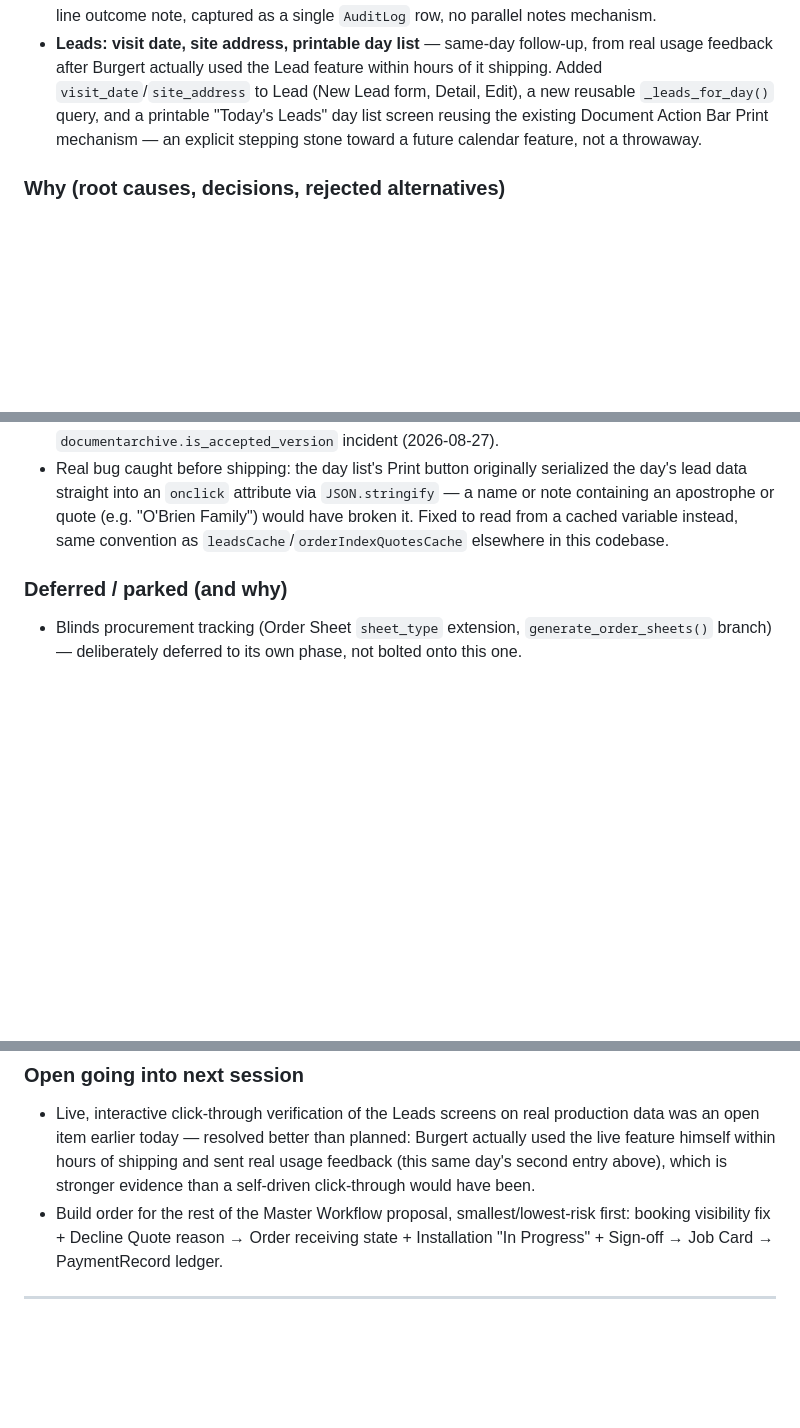
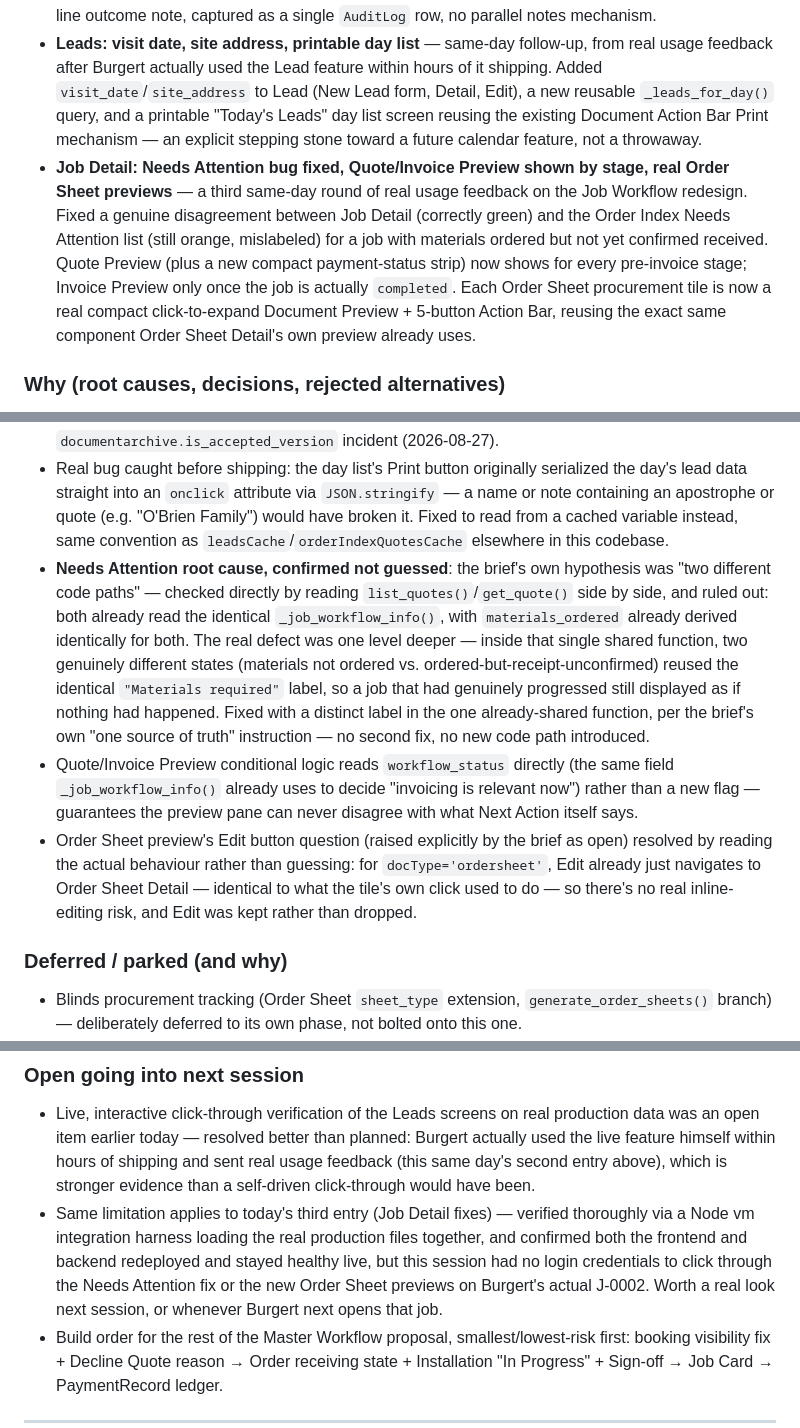
Before and after one commit to blindsflooring/bolton-app, a Markdown page: docs/BUILD_LOG.md, 3 parts joined by grey strips. Rendered like a GitHub page; blank space fills up the shorter version.

Commit message:
Build Log: fold Job Detail Preview Refinements into today's entry
Same-day update, per the standing practice. Records the third round of
real usage feedback today: the Needs Attention label bug, its actual
confirmed root cause (not the brief's own initial hypothesis), and the
conditional Quote/Invoice Preview + real Order Sheet previews work.

Co-Authored-By: Claude Sonnet 5 <noreply@anthropic.com>

```diff
--- a/docs/BUILD_LOG.md
+++ b/docs/BUILD_LOG.md
@@ -28,6 +28,7 @@ history (129 commits, 2026-08-19 → 2026-08-28) rather than from memory.
 - **Permanent Build Log** — this file. One-time reconstruction of the full build history (129 commits, 2026-08-19 → 2026-08-28) from the real git log, plus the standing practice this entry is itself following.
 - **Leads** — the first genuinely new piece of the Master Workflow proposal to actually get built: a new `Lead` table (name/contact/source/`lead_status`/notes/`converted_quote_id`), a Leads list screen with its own Next Action column, and a "Convert to Quote" action that creates a real linked Quote. First real application of the proposal's own Proof-of-Work principle — every status change requires a one-line outcome note, captured as a single `AuditLog` row, no parallel notes mechanism.
 - **Leads: visit date, site address, printable day list** — same-day follow-up, from real usage feedback after Burgert actually used the Lead feature within hours of it shipping. Added `visit_date`/`site_address` to Lead (New Lead form, Detail, Edit), a new reusable `_leads_for_day()` query, and a printable "Today's Leads" day list screen reusing the existing Document Action Bar Print mechanism — an explicit stepping stone toward a future calendar feature, not a throwaway.
+- **Job Detail: Needs Attention bug fixed, Quote/Invoice Preview shown by stage, real Order Sheet previews** — a third same-day round of real usage feedback on the Job Workflow redesign. Fixed a genuine disagreement between Job Detail (correctly green) and the Order Index Needs Attention list (still orange, mislabeled) for a job with materials ordered but not yet confirmed received. Quote Preview (plus a new compact payment-status strip) now shows for every pre-invoice stage; Invoice Preview only once the job is actually `completed`. Each Order Sheet procurement tile is now a real compact click-to-expand Document Preview + 5-button Action Bar, reusing the exact same component Order Sheet Detail's own preview already uses.
 
 ### Why (root causes, decisions, rejected alternatives)
 - **Real, confirmed data-quality finding**: the same real supplier appears under three different exact strings in the live price book — `"Azura"` (floor-prep), `"Azura Distributors"` (most flooring material), `"Azura Distributors (iTe)"` (screed). The *old* hardcoded `if supplier == "Azura"` merge check could never have matched `"Azura Distributors"` — confirmed as the real mechanism behind a job showing two separate Azura sheets instead of one combined delivery. Fixed with a small, explicit, extensible alias list used *only* for the merge decision — never changes what's actually displayed or stored.
@@ -45,6 +46,9 @@ history (129 commits, 2026-08-19 → 2026-08-28) rather than from memory.
 - `_leads_for_day()` built as a standalone, reusable query and deliberately does NOT filter by `lead_status` — the brief explicitly frames this as a stepping stone toward a future calendar feature, where a calendar view would want to show every visit on a day regardless of outcome; status-based filtering/styling was kept a display-layer concern instead of baked into the data access.
 - Since `lead` was already a live production table (created hours earlier the same day), the two new columns went through the `_ensure_new_columns()` migration list, not just a model change — added to both together this time, the exact discipline learned from the `documentarchive.is_accepted_version` incident (2026-08-27).
 - Real bug caught before shipping: the day list's Print button originally serialized the day's lead data straight into an `onclick` attribute via `JSON.stringify` — a name or note containing an apostrophe or quote (e.g. "O'Brien Family") would have broken it. Fixed to read from a cached variable instead, same convention as `leadsCache`/`orderIndexQuotesCache` elsewhere in this codebase.
+- **Needs Attention root cause, confirmed not guessed**: the brief's own hypothesis was "two different code paths" — checked directly by reading `list_quotes()`/`get_quote()` side by side, and ruled out: both already read the identical `_job_workflow_info()`, with `materials_ordered` already derived identically for both. The real defect was one level deeper — inside that single shared function, two genuinely different states (materials not ordered vs. ordered-but-receipt-unconfirmed) reused the identical `"Materials required"` label, so a job that had genuinely progressed still displayed as if nothing had happened. Fixed with a distinct label in the one already-shared function, per the brief's own "one source of truth" instruction — no second fix, no new code path introduced.
+- Quote/Invoice Preview conditional logic reads `workflow_status` directly (the same field `_job_workflow_info()` already uses to decide "invoicing is relevant now") rather than a new flag — guarantees the preview pane can never disagree with what Next Action itself says.
+- Order Sheet preview's Edit button question (raised explicitly by the brief as open) resolved by reading the actual behaviour rather than guessing: for `docType='ordersheet'`, Edit already just navigates to Order Sheet Detail — identical to what the tile's own click used to do — so there's no real inline-editing risk, and Edit was kept rather than dropped.
 
 ### Deferred / parked (and why)
 - Blinds procurement tracking (Order Sheet `sheet_type` extension, `generate_order_sheets()` branch) — deliberately deferred to its own phase, not bolted onto this one.
@@ -53,6 +57,7 @@ history (129 commits, 2026-08-19 → 2026-08-28) rather than from memory.
 
 ### Open going into next session
 - Live, interactive click-through verification of the Leads screens on real production data was an open item earlier today — resolved better than planned: Burgert actually used the live feature himself within hours of shipping and sent real usage feedback (this same day's second entry above), which is stronger evidence than a self-driven click-through would have been.
+- Same limitation applies to today's third entry (Job Detail fixes) — verified thoroughly via a Node vm integration harness loading the real production files together, and confirmed both the frontend and backend redeployed and stayed healthy live, but this session had no login credentials to click through the Needs Attention fix or the new Order Sheet previews on Burgert's actual J-0002. Worth a real look next session, or whenever Burgert next opens that job.
 - Build order for the rest of the Master Workflow proposal, smallest/lowest-risk first: booking visibility fix + Decline Quote reason → Order receiving state + Installation "In Progress" + Sign-off → Job Card → PaymentRecord ledger.
 
 ---
```
